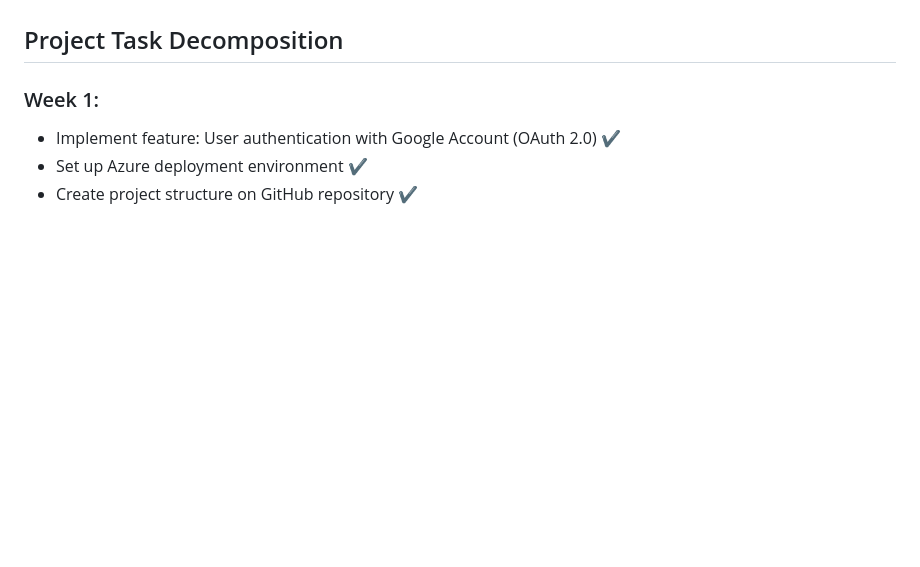
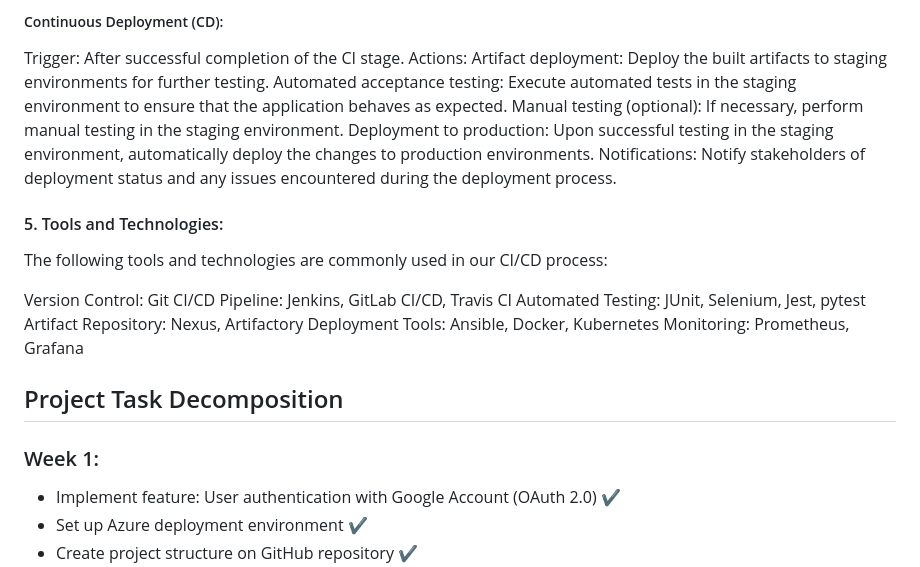
Before and after one commit to MariaHusak/Husak.University.Google-Calendar, a Markdown page: README.md, the part around one of its changes. Drawn GitHub-style; blank space fills up the shorter version.

```diff
--- a/README.md
+++ b/README.md
@@ -84,3 +132,22 @@ Monitor your application's performance and resource usage on Azure. Use Azure's
+##### Continuous Deployment (CD):
+
+Trigger: After successful completion of the CI stage.
+Actions:
+Artifact deployment: Deploy the built artifacts to staging environments for further testing.
+Automated acceptance testing: Execute automated tests in the staging environment to ensure that the application behaves as expected.
+Manual testing (optional): If necessary, perform manual testing in the staging environment.
+Deployment to production: Upon successful testing in the staging environment, automatically deploy the changes to production environments.
+Notifications: Notify stakeholders of deployment status and any issues encountered during the deployment process.
+#### 5. Tools and Technologies:
+The following tools and technologies are commonly used in our CI/CD process:
+
+Version Control: Git
+CI/CD Pipeline: Jenkins, GitLab CI/CD, Travis CI
+Automated Testing: JUnit, Selenium, Jest, pytest
+Artifact Repository: Nexus, Artifactory
+Deployment Tools: Ansible, Docker, Kubernetes
+Monitoring: Prometheus, Grafana
+
 ## Project Task Decomposition
 ### Week 1:
 - Implement feature: User authentication with Google Account (OAuth 2.0) ✔️
```
Also changed, not shown: other parts of README.md (+49 -1 lines).
